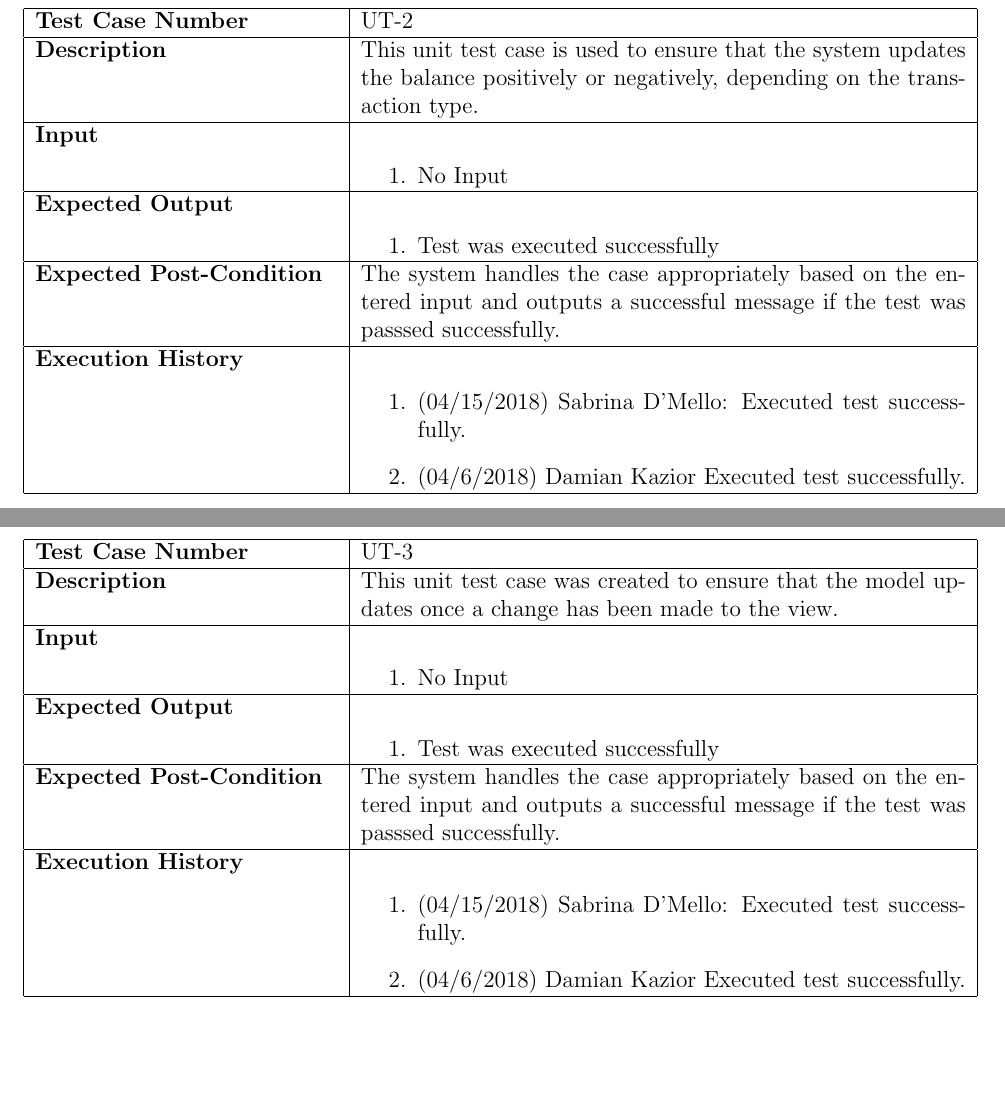
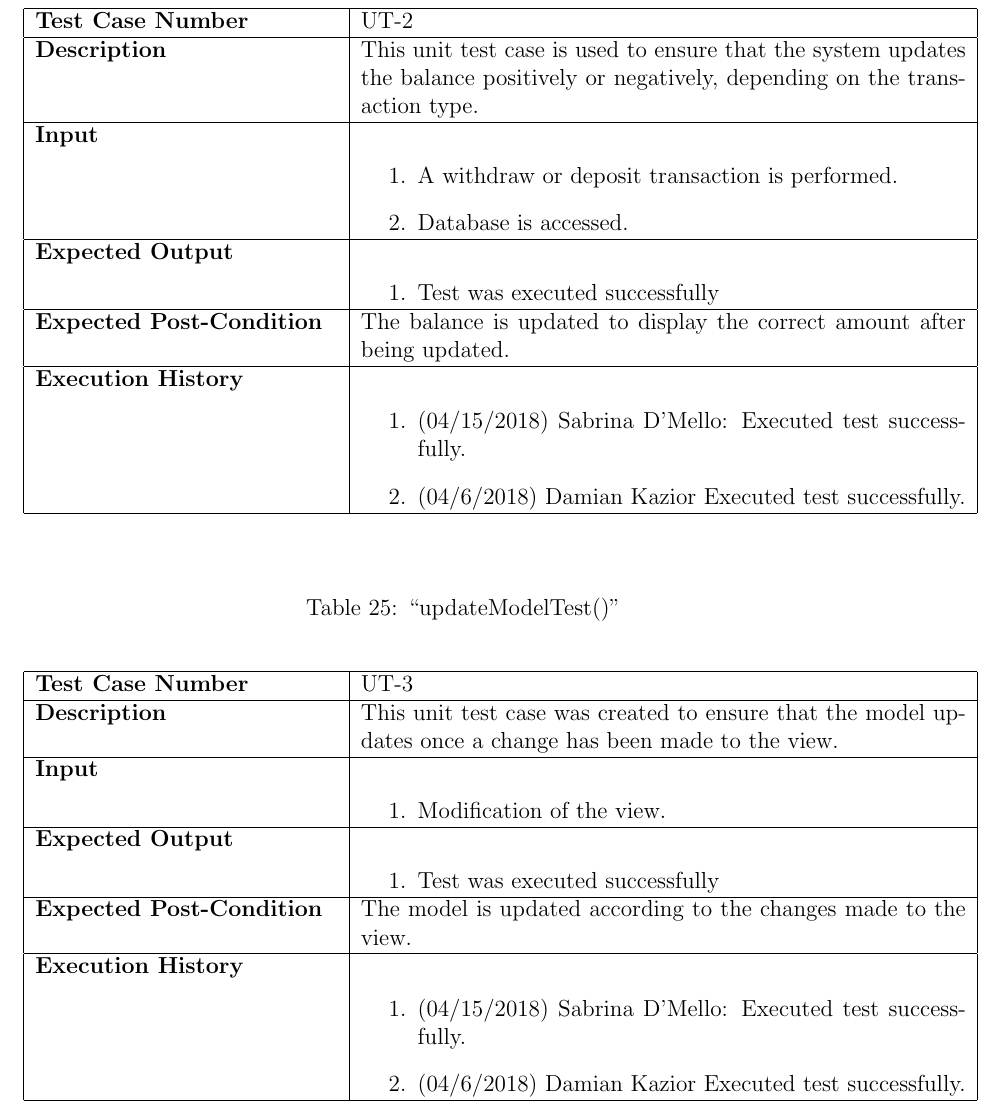
Before and after one commit to pmichael95/myMoney_App, a LaTeX document (Group Documents/Test Document V2.0/testdocument_v2.0.tex): two parts of pages 27 and 28 of 37 before the commit and part of page 27 of 36 after it, the two joined at a grey line, cut so that both start at the same text, the shorter picture padded with empty space. Compiled offline with pdfLaTeX.

Commit message:
updated unit test input and post-conditions

```diff
--- a/Group Documents/Test Document V2.0/testdocument_v2.0.tex
+++ b/Group Documents/Test Document V2.0/testdocument_v2.0.tex
@@ -901,7 +901,8 @@ UC-2\\
   This unit test case is used to ensure that the system updates the balance positively or negatively, depending on the transaction type.\\\hline
   \bf Input &
   \begin{enumerate}
-  \item No Input
+  \item A withdraw or deposit transaction is performed.
+  \item Database is accessed.
   \end{enumerate}
   \\\hline
   \bf Expected Output &
@@ -910,7 +911,7 @@ UC-2\\
   \end{enumerate}
   \\\hline
   \bf Expected Post-Condition &
-  The system handles the case appropriately based on the entered input and outputs a successful message if the test was passsed successfully.
+  The balance is updated to display the correct amount after being updated.
   \\\hline
   \bf Execution History &
   \begin{enumerate}
@@ -930,10 +931,10 @@ UC-2\\
   \hline
   \bf Test Case Number & UT-3\\\hline
   \bf Description &
-  This unit test case was created to ensure that the model  updates once a change has been made to the view.\\\hline
+  This unit test case was created to ensure that the model updates once a change has been made to the view.\\\hline
   \bf Input &
   \begin{enumerate}
-  \item No Input
+  \item Modification of the view.
   \end{enumerate}
   \\\hline
   \bf Expected Output &
@@ -942,7 +943,7 @@ UC-2\\
   \end{enumerate}
   \\\hline
   \bf Expected Post-Condition &
-  The system handles the case appropriately based on the entered input and outputs a successful message if the test was passsed successfully.
+  The model is updated according to the changes made to the view.
   \\\hline
   \bf Execution History &
   \begin{enumerate}
```
Also changed, not shown: Group Documents/Test Document V2.0/testdocument_v2.0.pdf, Group Documents/Test Document V2.0/testdocument_v2.0.tex (4 more changed lines).
